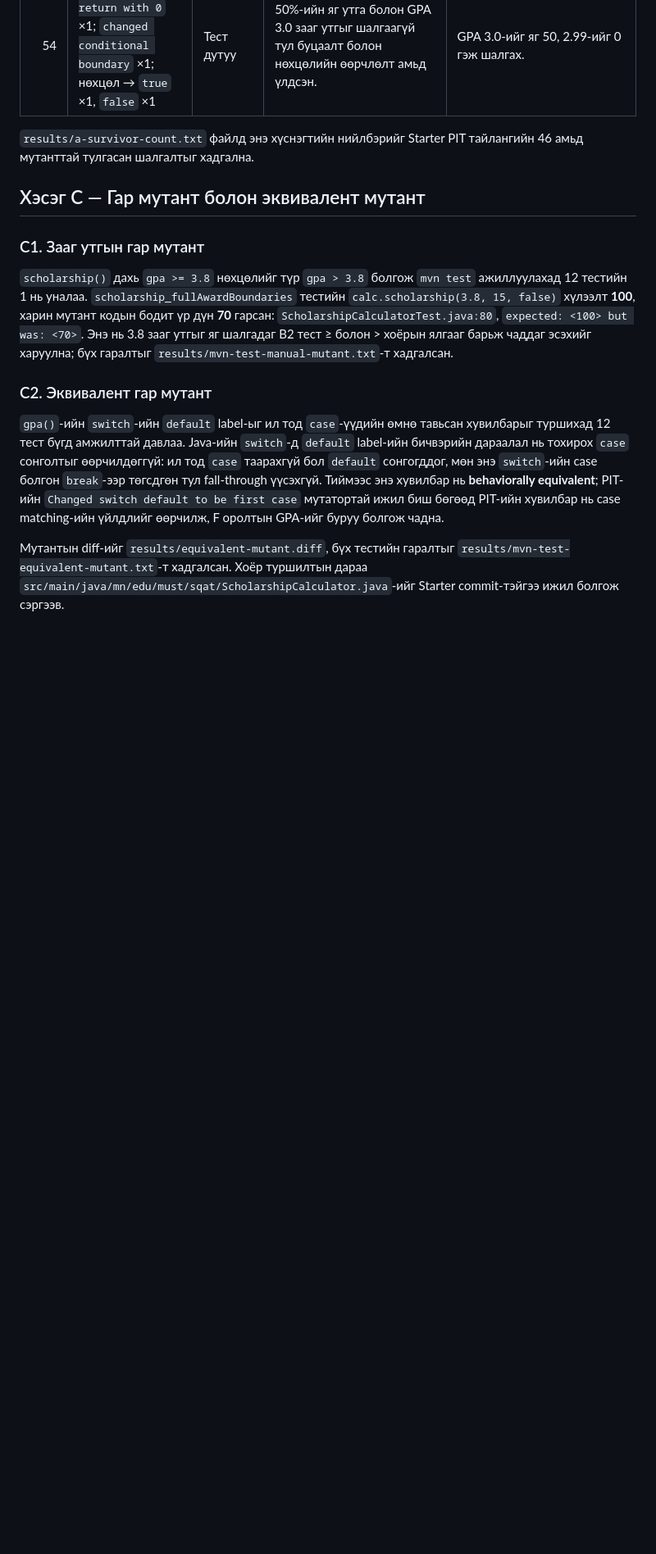
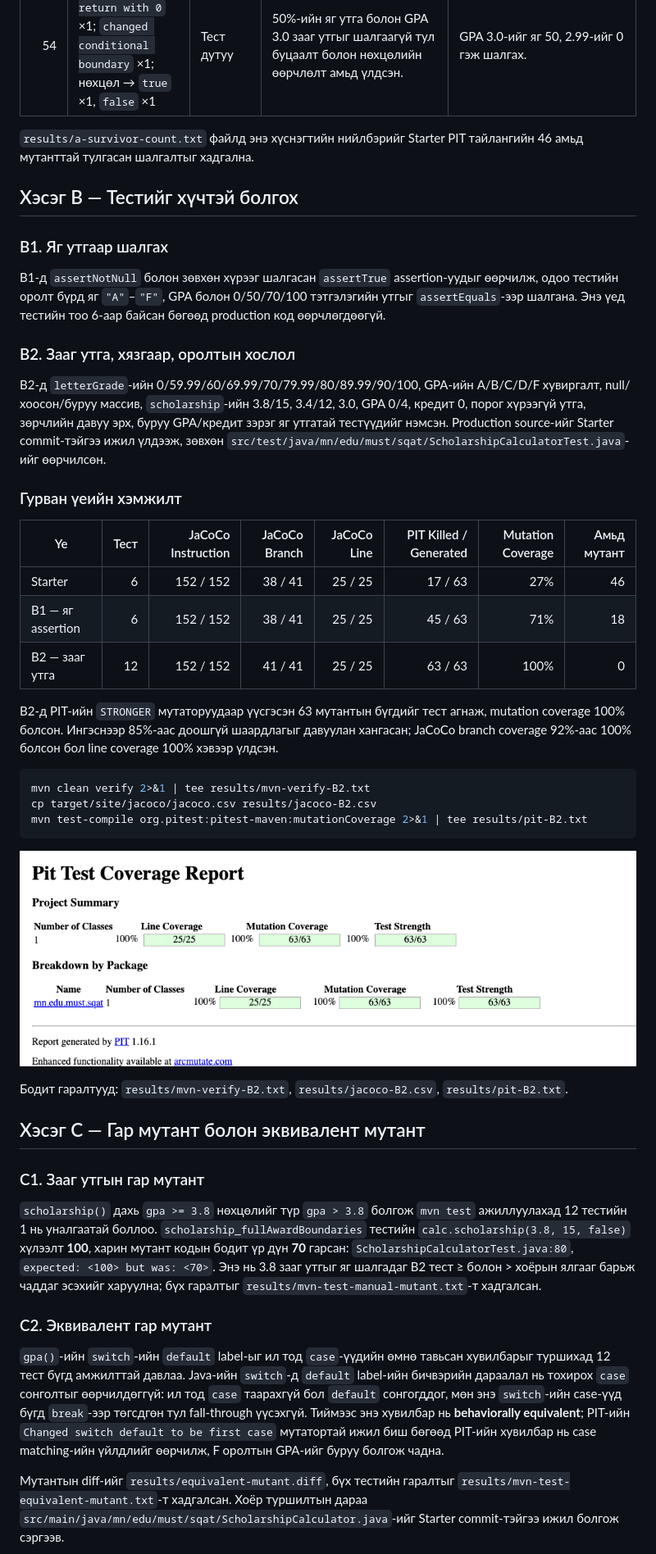
Before and after one commit to thenemoooo/Lab11-Mutation-Testing-Measuring-Test-Quality-with-PIT, a Markdown page: README.md, the part around one of its changes. Shown at 82% size. Rendered like a GitHub page; pictures changed too: results/images/pit-B2.png (added); blank space fills up the shorter version.

Commit message:
Эцсийн README болон PIT нотолгоог бэлтгэв

````diff
--- a/README.md
+++ b/README.md
@@ -81,15 +81,45 @@ Starter PIT тайлангийн `SURVIVED` мутант бүрийг эхний
 
 `results/a-survivor-count.txt` файлд энэ хүснэгтийн нийлбэрийг Starter PIT тайлангийн 46 амьд мутанттай тулгасан шалгалтыг хадгална.
 
+## Хэсэг B — Тестийг хүчтэй болгох
+
+### B1. Яг утгаар шалгах
+
+B1-д `assertNotNull` болон зөвхөн хүрээг шалгасан `assertTrue` assertion-уудыг өөрчилж, одоо тестийн оролт бүрд яг `"A"`–`"F"`, GPA болон 0/50/70/100 тэтгэлэгийн утгыг `assertEquals`-ээр шалгана. Энэ үед тестийн тоо 6-аар байсан бөгөөд production код өөрчлөгдөөгүй.
+
+### B2. Зааг утга, хязгаар, оролтын хослол
+
+B2-д `letterGrade`-ийн 0/59.99/60/69.99/70/79.99/80/89.99/90/100, GPA-ийн A/B/C/D/F хувиргалт, null/хоосон/буруу массив, `scholarship`-ийн 3.8/15, 3.4/12, 3.0, GPA 0/4, кредит 0, порог хүрээгүй утга, зөрчлийн давуу эрх, буруу GPA/кредит зэрэг яг утгатай тестүүдийг нэмсэн. Production source-ийг Starter commit-тэйгээ ижил үлдээж, зөвхөн `src/test/java/mn/edu/must/sqat/ScholarshipCalculatorTest.java`-ийг өөрчилсөн.
+
+### Гурван үеийн хэмжилт
+
+| Үе | Тест | JaCoCo Instruction | JaCoCo Branch | JaCoCo Line | PIT Killed / Generated | Mutation Coverage | Амьд мутант |
+|---|---:|---:|---:|---:|---:|---:|---:|
+| Starter | 6 | 152 / 152 | 38 / 41 | 25 / 25 | 17 / 63 | 27% | 46 |
+| B1 — яг assertion | 6 | 152 / 152 | 38 / 41 | 25 / 25 | 45 / 63 | 71% | 18 |
+| B2 — зааг утга | 12 | 152 / 152 | 41 / 41 | 25 / 25 | 63 / 63 | 100% | 0 |
+
+B2-д PIT-ийн `STRONGER` мутаторуудаар үүсгэсэн 63 мутантын бүгдийг тест агнаж, mutation coverage 100% болсон. Ингэснээр 85%-аас доошгүй шаардлагыг давуулан хангасан; JaCoCo branch coverage 92%-аас 100% болсон бол line coverage 100% хэвээр үлдсэн.
+
+```bash
+mvn clean verify 2>&1 | tee results/mvn-verify-B2.txt
+cp target/site/jacoco/jacoco.csv results/jacoco-B2.csv
+mvn test-compile org.pitest:pitest-maven:mutationCoverage 2>&1 | tee results/pit-B2.txt
+```
+
+![Эцсийн PIT тайлан — 63/63, 100%](results/images/pit-B2.png)
+
+Бодит гаралтууд: `results/mvn-verify-B2.txt`, `results/jacoco-B2.csv`, `results/pit-B2.txt`.
+
 ## Хэсэг C — Гар мутант болон эквивалент мутант
 
 ### C1. Зааг утгын гар мутант
 
-`scholarship()` дахь `gpa >= 3.8` нөхцөлийг түр `gpa > 3.8` болгож `mvn test` ажиллуулахад 12 тестийн 1 нь уналаа. `scholarship_fullAwardBoundaries` тестийн `calc.scholarship(3.8, 15, false)` хүлээлт **100**, харин мутант кодын бодит үр дүн **70** гарсан: `ScholarshipCalculatorTest.java:80`, `expected: <100> but was: <70>`. Энэ нь 3.8 зааг утгыг яг шалгадаг B2 тест ≥ болон > хоёрын ялгааг барьж чаддаг эсэхийг харуулна; бүх гаралтыг `results/mvn-test-manual-mutant.txt`-т хадгалсан.
+`scholarship()` дахь `gpa >= 3.8` нөхцөлийг түр `gpa > 3.8` болгож `mvn test` ажиллуулахад 12 тестийн 1 нь уналгаатай боллоо. `scholarship_fullAwardBoundaries` тестийн `calc.scholarship(3.8, 15, false)` хүлээлт **100**, харин мутант кодын бодит үр дүн **70** гарсан: `ScholarshipCalculatorTest.java:80`, `expected: <100> but was: <70>`. Энэ нь 3.8 зааг утгыг яг шалгадаг B2 тест ≥ болон > хоёрын ялгааг барьж чаддаг эсэхийг харуулна; бүх гаралтыг `results/mvn-test-manual-mutant.txt`-т хадгалсан.
 
 ### C2. Эквивалент гар мутант
 
-`gpa()`-ийн `switch`-ийн `default` label-ыг ил тод `case`-үүдийн өмнө тавьсан хувилбарыг туршихад 12 тест бүгд амжилттай давлаа. Java-ийн `switch`-д `default` label-ийн бичвэрийн дараалал нь тохирох `case` сонголтыг өөрчилдөггүй: ил тод `case` таарахгүй бол `default` сонгогддог, мөн энэ `switch`-ийн case болгон `break`-ээр төгсдгөн тул fall-through үүсэхгүй. Тиймээс энэ хувилбар нь **behaviorally equivalent**; PIT-ийн `Changed switch default to be first case` мутатортай ижил биш бөгөөд PIT-ийн хувилбар нь case matching-ийн үйлдлийг өөрчилж, F оролтын GPA-ийг буруу болгож чадна.
+`gpa()`-ийн `switch`-ийн `default` label-ыг ил тод `case`-үүдийн өмнө тавьсан хувилбарыг туршихад 12 тест бүгд амжилттай давлаа. Java-ийн `switch`-д `default` label-ийн бичвэрийн дараалал нь тохирох `case` сонголтыг өөрчилдөггүй: ил тод `case` таарахгүй бол `default` сонгогддог, мөн энэ `switch`-ийн case-үүд бүгд `break`-ээр төгсдгөн тул fall-through үүсэхгүй. Тиймээс энэ хувилбар нь **behaviorally equivalent**; PIT-ийн `Changed switch default to be first case` мутатортай ижил биш бөгөөд PIT-ийн хувилбар нь case matching-ийн үйлдлийг өөрчилж, F оролтын GPA-ийг буруу болгож чадна.
 
 Мутантын diff-ийг `results/equivalent-mutant.diff`, бүх тестийн гаралтыг `results/mvn-test-equivalent-mutant.txt`-т хадгалсан. Хоёр туршилтын дараа `src/main/java/mn/edu/must/sqat/ScholarshipCalculator.java`-ийг Starter commit-тэйгээ ижил болгож сэргээв.
 
````
Also changed, not shown: other parts of README.md (+36 -5 lines), 3 other files.
